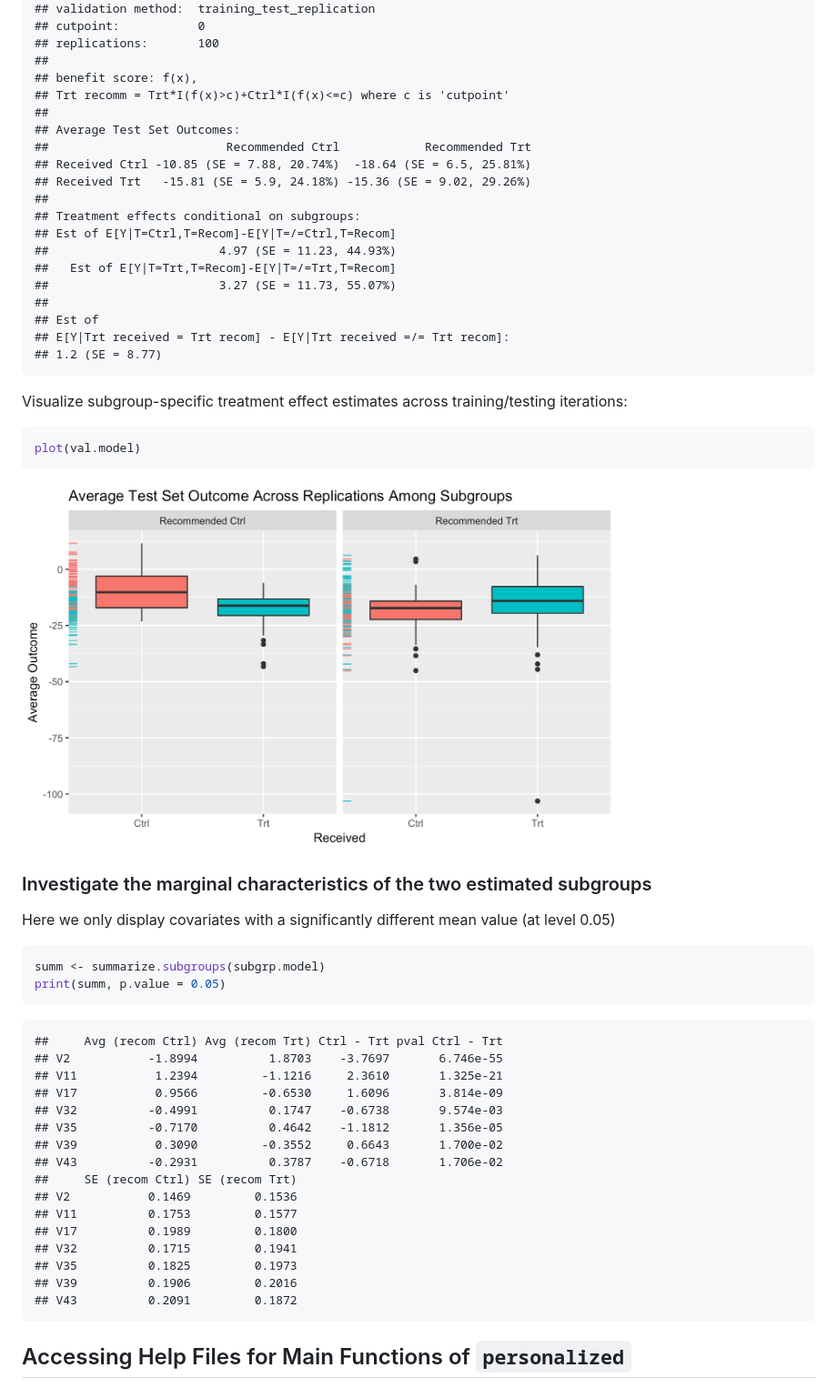
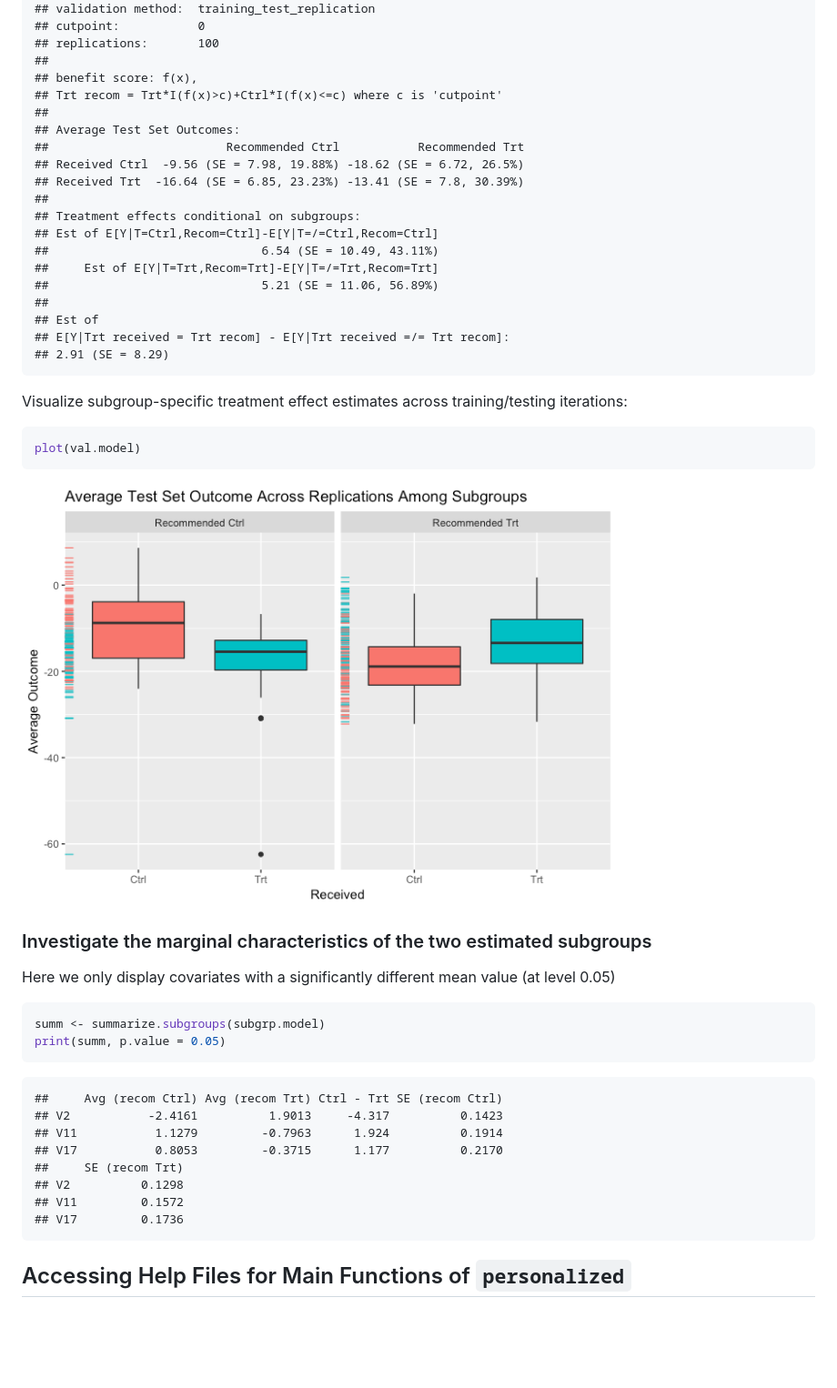
Before and after one commit to cran/personalized, a Markdown page: README.md, the part around the change printed below. Shown: that part at 91% size. GitHub-like rendering; pictures changed too: vignettes/vis_val-1.png; blank space fills up the shorter version.

````diff
--- a/README.md
+++ b/README.md
@@ -167,22 +165,22 @@ print(val.model, digits = 2, sample.pct = TRUE)
     ## replications:       100
     ##
     ## benefit score: f(x),
-    ## Trt recomm = Trt*I(f(x)>c)+Ctrl*I(f(x)<=c) where c is 'cutpoint'
+    ## Trt recom = Trt*I(f(x)>c)+Ctrl*I(f(x)<=c) where c is 'cutpoint'
     ##
     ## Average Test Set Outcomes:
-    ##                         Recommended Ctrl            Recommended Trt
-    ## Received Ctrl -10.85 (SE = 7.88, 20.74%)  -18.64 (SE = 6.5, 25.81%)
-    ## Received Trt   -15.81 (SE = 5.9, 24.18%) -15.36 (SE = 9.02, 29.26%)
+    ##                         Recommended Ctrl           Recommended Trt
+    ## Received Ctrl  -9.56 (SE = 7.98, 19.88%) -18.62 (SE = 6.72, 26.5%)
+    ## Received Trt  -16.64 (SE = 6.85, 23.23%) -13.41 (SE = 7.8, 30.39%)
     ##
     ## Treatment effects conditional on subgroups:
-    ## Est of E[Y|T=Ctrl,T=Recom]-E[Y|T=/=Ctrl,T=Recom]
-    ##                        4.97 (SE = 11.23, 44.93%)
-    ##   Est of E[Y|T=Trt,T=Recom]-E[Y|T=/=Trt,T=Recom]
-    ##                        3.27 (SE = 11.73, 55.07%)
+    ## Est of E[Y|T=Ctrl,Recom=Ctrl]-E[Y|T=/=Ctrl,Recom=Ctrl]
+    ##                              6.54 (SE = 10.49, 43.11%)
+    ##     Est of E[Y|T=Trt,Recom=Trt]-E[Y|T=/=Trt,Recom=Trt]
+    ##                              5.21 (SE = 11.06, 56.89%)
     ##
     ## Est of
     ## E[Y|Trt received = Trt recom] - E[Y|Trt received =/= Trt recom]:
-    ## 1.2 (SE = 8.77)
+    ## 2.91 (SE = 8.29)
 
 Visualize subgroup-specific treatment effect estimates across
 training/testing
@@ -204,22 +202,14 @@ summ <- summarize.subgroups(subgrp.model)
 print(summ, p.value = 0.05)
 ```
 
-    ##     Avg (recom Ctrl) Avg (recom Trt) Ctrl - Trt pval Ctrl - Trt
-    ## V2           -1.8994          1.8703    -3.7697       6.746e-55
-    ## V11           1.2394         -1.1216     2.3610       1.325e-21
-    ## V17           0.9566         -0.6530     1.6096       3.814e-09
-    ## V32          -0.4991          0.1747    -0.6738       9.574e-03
-    ## V35          -0.7170          0.4642    -1.1812       1.356e-05
-    ## V39           0.3090         -0.3552     0.6643       1.700e-02
-    ## V43          -0.2931          0.3787    -0.6718       1.706e-02
-    ##     SE (recom Ctrl) SE (recom Trt)
-    ## V2           0.1469         0.1536
-    ## V11          0.1753         0.1577
-    ## V17          0.1989         0.1800
-    ## V32          0.1715         0.1941
-    ## V35          0.1825         0.1973
-    ## V39          0.1906         0.2016
-    ## V43          0.2091         0.1872
+    ##     Avg (recom Ctrl) Avg (recom Trt) Ctrl - Trt SE (recom Ctrl)
+    ## V2           -2.4161          1.9013     -4.317          0.1423
+    ## V11           1.1279         -0.7963      1.924          0.1914
+    ## V17           0.8053         -0.3715      1.177          0.2170
+    ##     SE (recom Trt)
+    ## V2          0.1298
+    ## V11         0.1572
+    ## V17         0.1736
 
 ## Accessing Help Files for Main Functions of `personalized`
 
````
Also changed, not shown: other parts of README.md (+16 -18 lines), vignettes/usage_overview-1.png, 15 other files.
